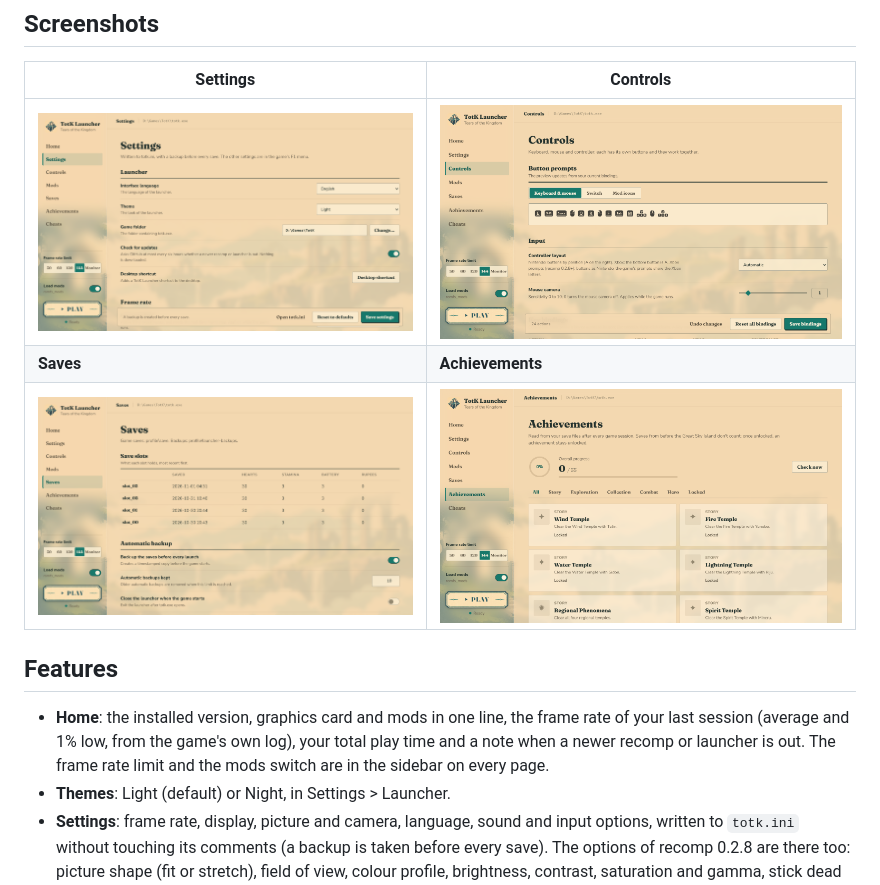
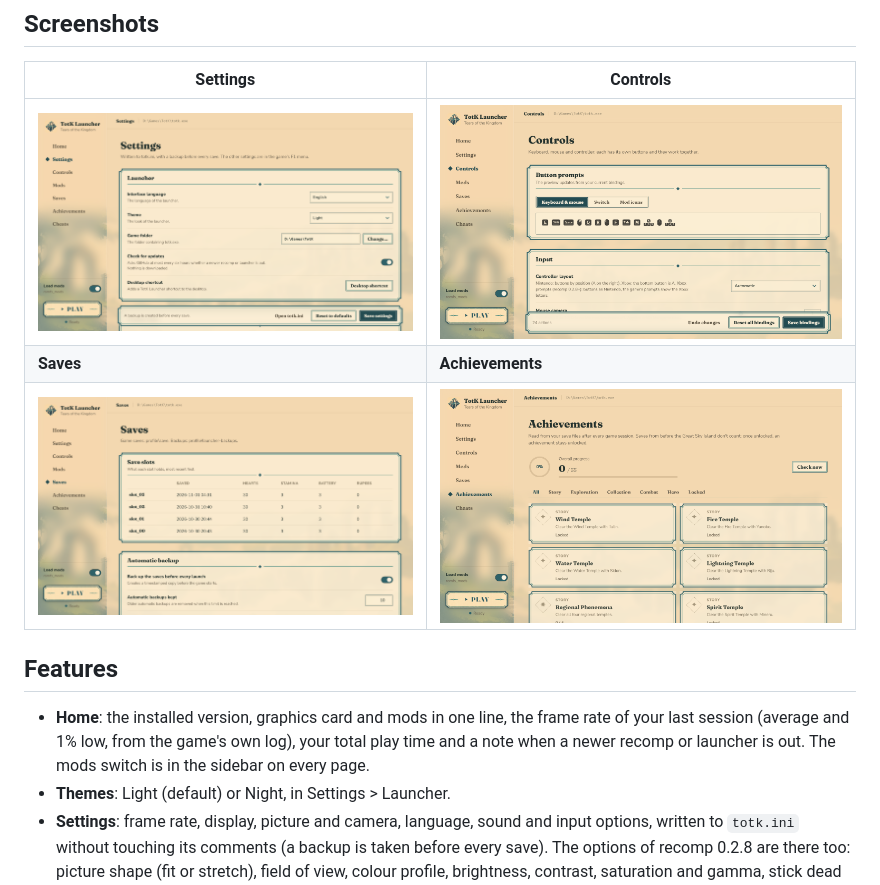
Before and after one commit to FurkanAnc/totk-launcher, a Markdown page: README.md, the part around the change. Rendered like a GitHub page; pictures changed too: docs/achievements.png, docs/controls.png, docs/saves.png.

```diff
--- a/README.md
+++ b/README.md
@@ -38,7 +38,7 @@ little it needs for the button icons is read from your own installation.
 
 - **Home**: the installed version, graphics card and mods in one line, the frame rate of your last session (average
   and 1% low, from the game's own log), your total play time and a note when a newer recomp or launcher is out. The
-  frame rate limit and the mods switch are in the sidebar on every page.
+  mods switch is in the sidebar on every page.
 - **Themes**: Light (default) or Night, in Settings > Launcher.
 - **Settings**: frame rate, display, picture and camera, language, sound and input options, written to `totk.ini`
   without touching its comments (a backup is taken before every save). The options of recomp 0.2.8 are there too:
```
Also changed, not shown: 3 other files.
